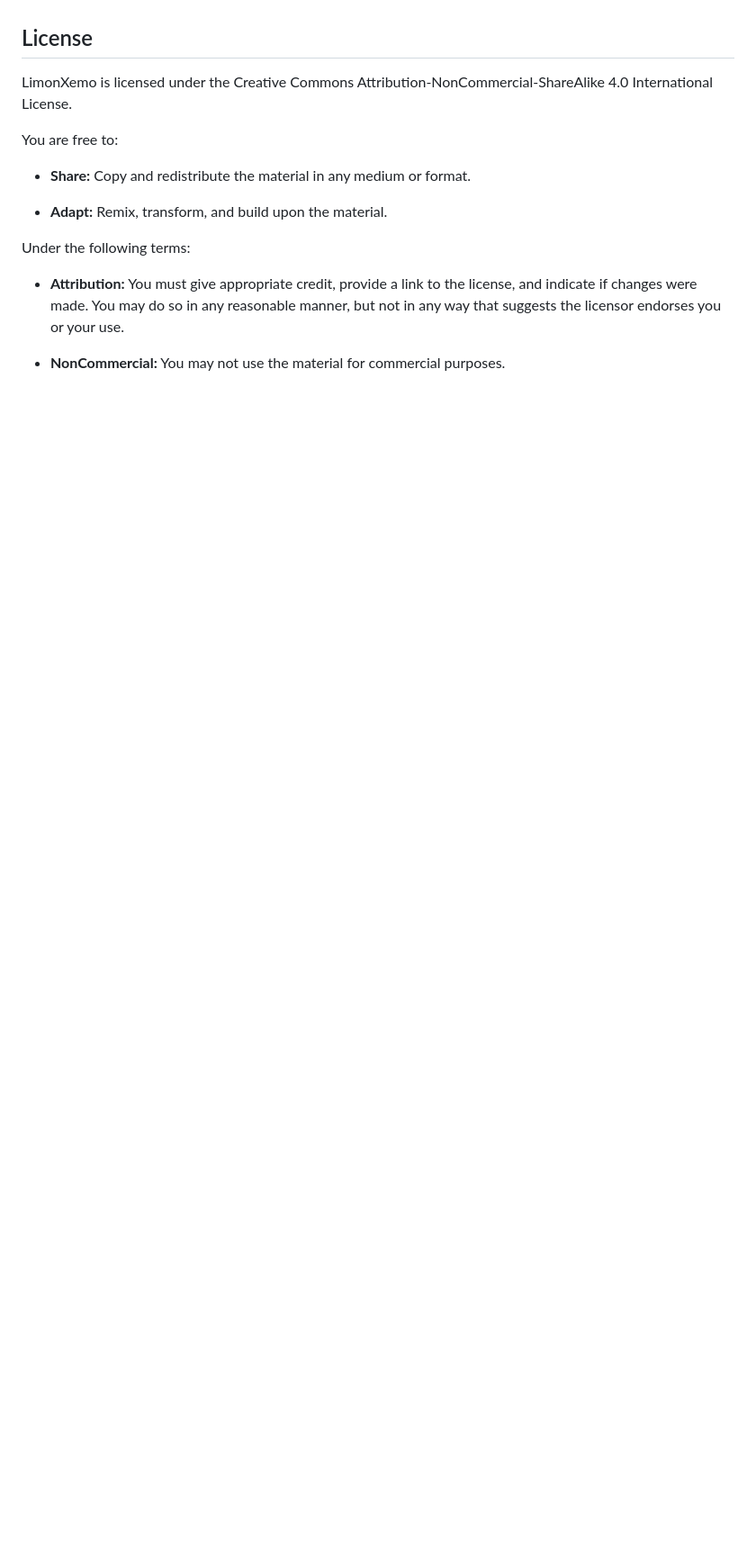
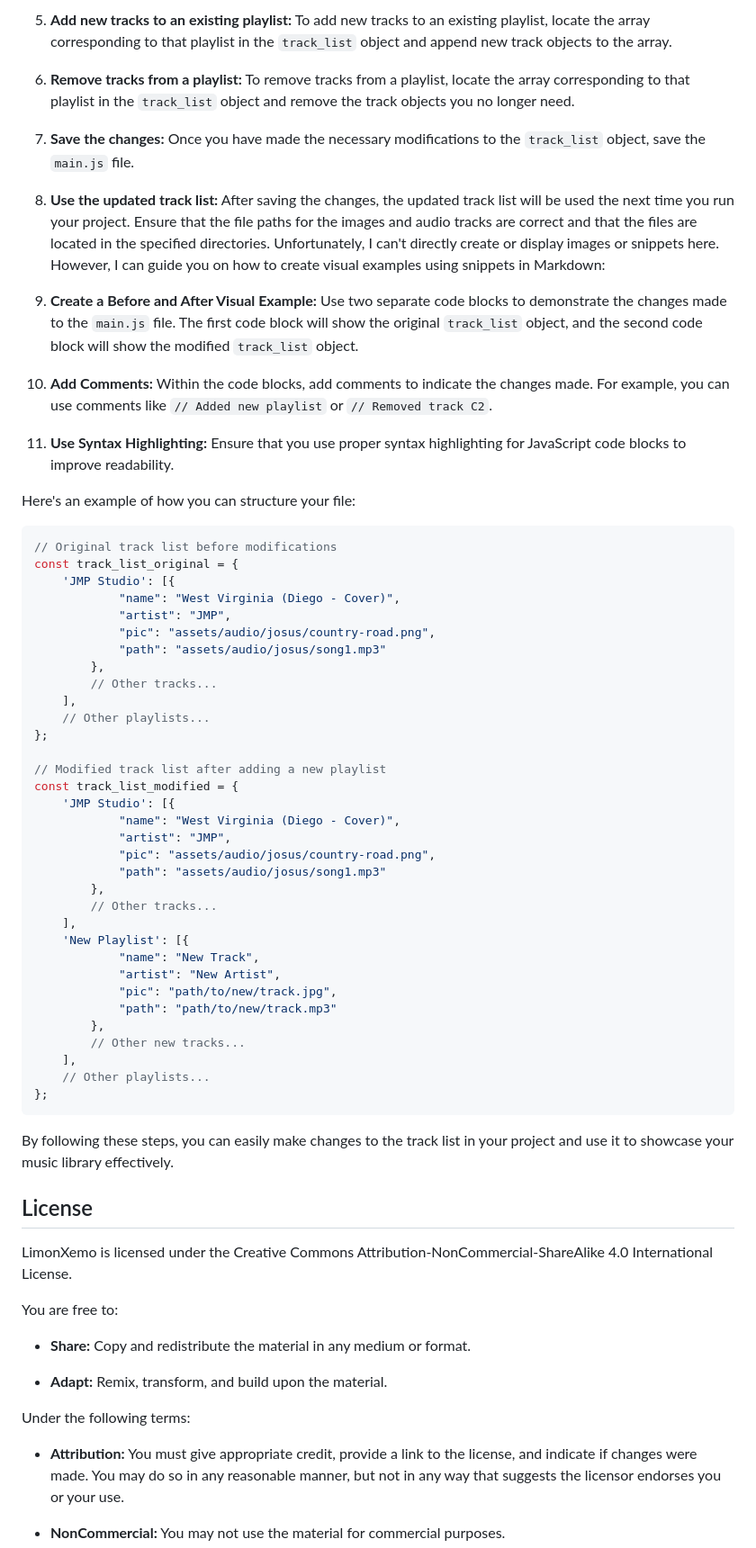
Before and after one commit to Vgarcan/CodeInstitute-proj02, a Markdown page: README.MD, the part around the change printed below. Shown: that part at 90% size. GitHub-like rendering; blank space fills up the shorter version.

````diff
--- a/README.MD
+++ b/README.MD
@@ -253,3 +338,57 @@ LimonXemo will be deployed to a live environment once testing is complete and al
+5. **Add new tracks to an existing playlist:** To add new tracks to an existing playlist, locate the array corresponding to that playlist in the `track_list` object and append new track objects to the array.
+
+6. **Remove tracks from a playlist:** To remove tracks from a playlist, locate the array corresponding to that playlist in the `track_list` object and remove the track objects you no longer need.
+
+7. **Save the changes:** Once you have made the necessary modifications to the `track_list` object, save the `main.js` file.
+
+8. **Use the updated track list:** After saving the changes, the updated track list will be used the next time you run your project. Ensure that the file paths for the images and audio tracks are correct and that the files are located in the specified directories.
+Unfortunately, I can't directly create or display images or snippets here. However, I can guide you on how to create visual examples using snippets in Markdown:
+
+1. **Create a Before and After Visual Example:** Use two separate code blocks to demonstrate the changes made to the `main.js` file. The first code block will show the original `track_list` object, and the second code block will show the modified `track_list` object.
+
+2. **Add Comments:** Within the code blocks, add comments to indicate the changes made. For example, you can use comments like `// Added new playlist` or `// Removed track C2`.
+
+3. **Use Syntax Highlighting:** Ensure that you use proper syntax highlighting for JavaScript code blocks to improve readability.
+
+Here's an example of how you can structure your file:
+
+```javascript
+// Original track list before modifications
+const track_list_original = {
+    'JMP Studio': [{
+            "name": "West Virginia (Diego - Cover)",
+            "artist": "JMP",
+            "pic": "assets/audio/josus/country-road.png",
+            "path": "assets/audio/josus/song1.mp3"
+        },
+        // Other tracks...
+    ],
+    // Other playlists...
+};
+
+// Modified track list after adding a new playlist
+const track_list_modified = {
+    'JMP Studio': [{
+            "name": "West Virginia (Diego - Cover)",
+            "artist": "JMP",
+            "pic": "assets/audio/josus/country-road.png",
+            "path": "assets/audio/josus/song1.mp3"
+        },
+        // Other tracks...
+    ],
+    'New Playlist': [{
+            "name": "New Track",
+            "artist": "New Artist",
+            "pic": "path/to/new/track.jpg",
+            "path": "path/to/new/track.mp3"
+        },
+        // Other new tracks...
+    ],
+    // Other playlists...
+};
+```
+By following these steps, you can easily make changes to the track list in your project and use it to showcase your music library effectively.
+
 
 ## License
 LimonXemo is licensed under the Creative Commons Attribution-NonCommercial-ShareAlike 4.0 International License.
````
Also changed, not shown: other parts of README.MD (+106 -21 lines).
